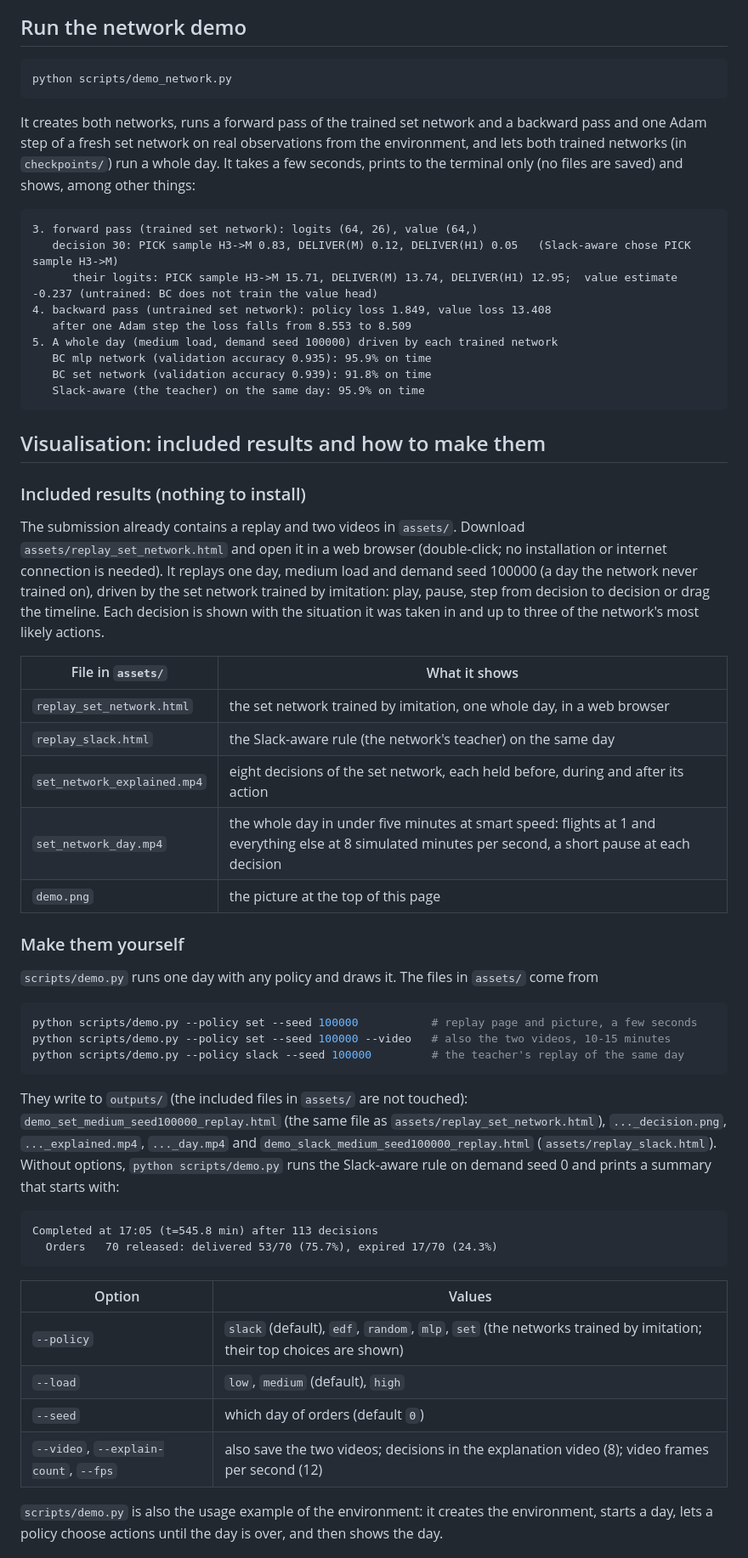
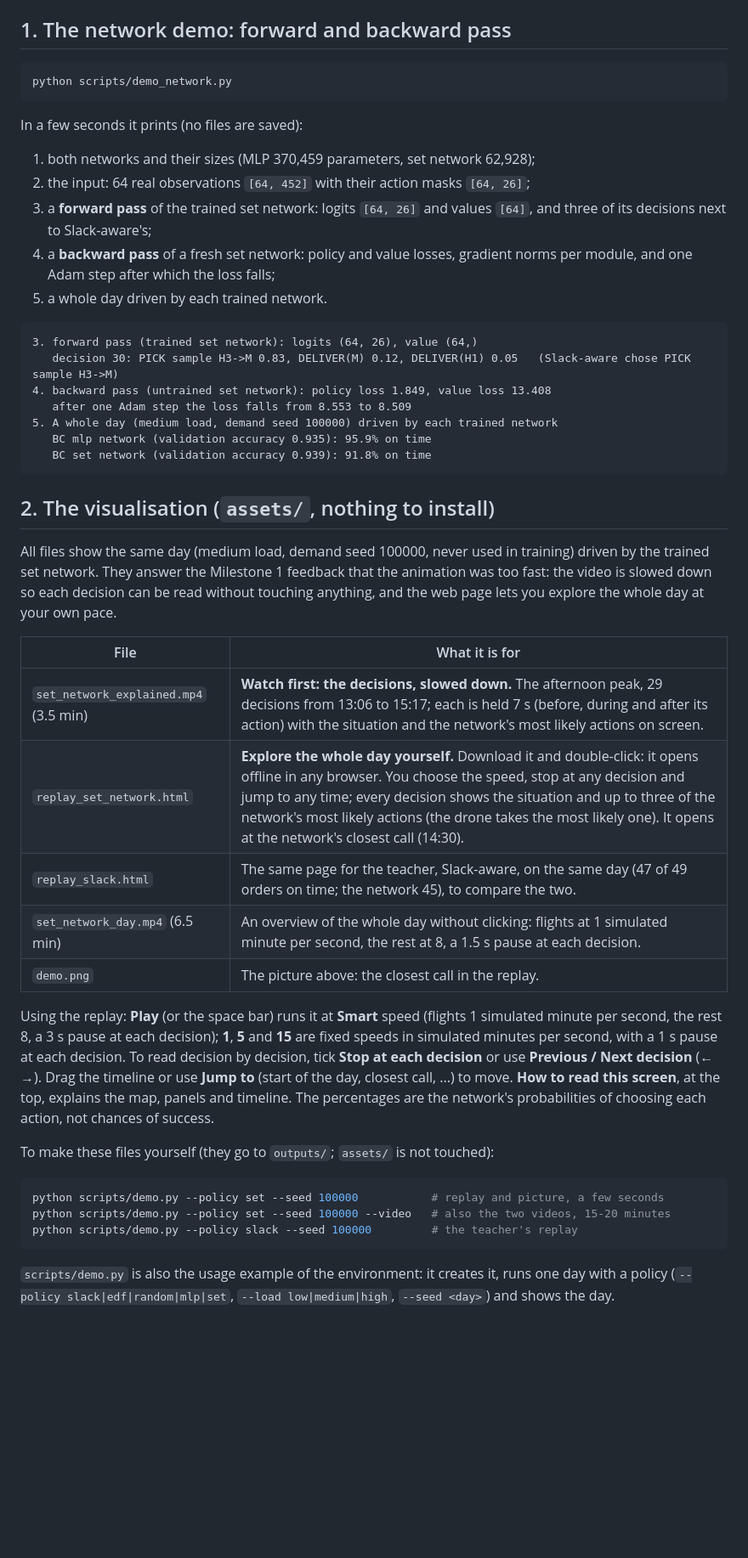
Before and after one commit to 64609534cjh-source/medical_uav, a Markdown page: README.md, the part around one of its changes. Shown at 85% size. GitHub-like rendering; blank space fills up the shorter version.

````diff
--- a/README.md
+++ b/README.md
@@ -42,76 +41,63 @@ command and activate that name instead. Without conda, use Python 3.11 and run
 `python -m pip install -r requirements.txt`, then `python -m pip install -e .`.
 
-## Run the network demo
+## 1. The network demo: forward and backward pass
 
 ```bash
 python scripts/demo_network.py
 ```
 
-It creates both networks, runs a forward pass of the trained set network and a backward pass and
-one Adam step of a fresh set network on real observations from the environment, and lets both
-trained networks (in `checkpoints/`) run a whole day. It takes a few
-seconds, prints to the terminal only (no files are saved) and shows, among other things:
+In a few seconds it prints (no files are saved):
+
+1. both networks and their sizes (MLP 370,459 parameters, set network 62,928);
+2. the input: 64 real observations `[64, 452]` with their action masks `[64, 26]`;
+3. a **forward pass** of the trained set network: logits `[64, 26]` and values `[64]`, and three
+   of its decisions next to Slack-aware's;
+4. a **backward pass** of a fresh set network: policy and value losses, gradient norms per
+   module, and one Adam step after which the loss falls;
+5. a whole day driven by each trained network.
 
 ```
 3. forward pass (trained set network): logits (64, 26), value (64,)
    decision 30: PICK sample H3->M 0.83, DELIVER(M) 0.12, DELIVER(H1) 0.05   (Slack-aware chose PICK sample H3->M)
-      their logits: PICK sample H3->M 15.71, DELIVER(M) 13.74, DELIVER(H1) 12.95;  value estimate -0.237 (untrained: BC does not train the value head)
 4. backward pass (untrained set network): policy loss 1.849, value loss 13.408
    after one Adam step the loss falls from 8.553 to 8.509
 5. A whole day (medium load, demand seed 100000) driven by each trained network
    BC mlp network (validation accuracy 0.935): 95.9% on time
    BC set network (validation accuracy 0.939): 91.8% on time
-   Slack-aware (the teacher) on the same day: 95.9% on time
 ```
 
-## Visualisation: included results and how to make them
+## 2. The visualisation (`assets/`, nothing to install)
 
-### Included results (nothing to install)
+All files show the same day (medium load, demand seed 100000, never used in training) driven by
+the trained set network. They answer the Milestone 1 feedback that the animation was too fast:
+the video is slowed down so each decision can be read without touching anything, and the web
+page lets you explore the whole day at your own pace.
 
-The submission already contains a replay and two videos in `assets/`. Download
-`assets/replay_set_network.html` and open it in a web browser (double-click; no installation or
-internet connection is needed). It replays one day, medium load and demand seed 100000 (a day the
-network never trained on), driven by the set network trained by imitation: play, pause, step from
-decision to decision or drag the timeline. Each decision is shown with the situation it was taken
-in and up to three of the network's most likely actions.
+| File | What it is for |
+|---|---|
+| `set_network_explained.mp4` (3.5 min) | **Watch first: the decisions, slowed down.** The afternoon peak, 29 decisions from 13:06 to 15:17; each is held 7 s (before, during and after its action) with the situation and the network's most likely actions on screen. |
+| `replay_set_network.html` | **Explore the whole day yourself.** Download it and double-click: it opens offline in any browser. You choose the speed, stop at any decision and jump to any time; every decision shows the situation and up to three of the network's most likely actions (the drone takes the most likely one). It opens at the network's closest call (14:30). |
+| `replay_slack.html` | The same page for the teacher, Slack-aware, on the same day (47 of 49 orders on time; the network 45), to compare the two. |
+| `set_network_day.mp4` (6.5 min) | An overview of the whole day without clicking: flights at 1 simulated minute per second, the rest at 8, a 1.5 s pause at each decision. |
+| `demo.png` | The picture above: the closest call in the replay. |
 
-| File in `assets/` | What it shows |
-|---|---|
-| `replay_set_network.html` | the set network trained by imitation, one whole day, in a web browser |
-| `replay_slack.html` | the Slack-aware rule (the network's teacher) on the same day |
-| `set_network_explained.mp4` | eight decisions of the set network, each held before, during and after its action |
-| `set_network_day.mp4` | the whole day in under five minutes at smart speed: flights at 1 and everything else at 8 simulated minutes per second, a short pause at each decision |
-| `demo.png` | the picture at the top of this page |
+Using the replay: **Play** (or the space bar) runs it at **Smart** speed (flights 1 simulated
+minute per second, the rest 8, a 3 s pause at each decision); **1**, **5** and **15** are fixed
+speeds in simulated minutes per second, with a 1 s pause at each decision. To read decision by decision, tick **Stop at each
+decision** or use **Previous / Next decision** (← →). Drag the timeline or use **Jump to** (start
+of the day, closest call, ...) to move. **How to read this screen**, at the top, explains the map,
+panels and timeline. The percentages are the network's probabilities of choosing each action,
+not chances of success.
 
-### Make them yourself
-
-`scripts/demo.py` runs one day with any policy and draws it. The files in `assets/` come from
+To make these files yourself (they go to `outputs/`; `assets/` is not touched):
 
 ```bash
-python scripts/demo.py --policy set --seed 100000           # replay page and picture, a few seconds
-python scripts/demo.py --policy set --seed 100000 --video   # also the two videos, 10-15 minutes
-python scripts/demo.py --policy slack --seed 100000         # the teacher's replay of the same day
+python scripts/demo.py --policy set --seed 100000           # replay and picture, a few seconds
+python scripts/demo.py --policy set --seed 100000 --video   # also the two videos, 15-20 minutes
+python scripts/demo.py --policy slack --seed 100000         # the teacher's replay
 ```
 
-They write to `outputs/` (the included files in `assets/` are not touched):
-`demo_set_medium_seed100000_replay.html` (the same file as `assets/replay_set_network.html`),
-`..._decision.png`, `..._explained.mp4`, `..._day.mp4` and
-`demo_slack_medium_seed100000_replay.html` (`assets/replay_slack.html`). Without options,
-`python scripts/demo.py` runs the Slack-aware rule on demand seed 0 and prints a summary that
-starts with:
+`scripts/demo.py` is also the usage example of the environment: it creates it, runs one day with a
+policy (`--policy slack|edf|random|mlp|set`, `--load low|medium|high`, `--seed <day>`) and shows
+the day.
 
-```
-Completed at 17:05 (t=545.8 min) after 113 decisions
-  Orders   70 released: delivered 53/70 (75.7%), expired 17/70 (24.3%)
-```
-
-| Option | Values |
-|---|---|
-| `--policy` | `slack` (default), `edf`, `random`, `mlp`, `set` (the networks trained by imitation; their top choices are shown) |
-| `--load` | `low`, `medium` (default), `high` |
-| `--seed` | which day of orders (default `0`) |
-| `--video`, `--explain-count`, `--fps` | also save the two videos; decisions in the explanation video (8); video frames per second (12) |
-
-`scripts/demo.py` is also the usage example of the environment: it creates the environment,
-starts a day, lets a policy choose actions until the day is over, and then shows the day.
-
````
Also changed, not shown: other parts of README.md (+53 -93 lines), assets/demo.png, 8 other files.
